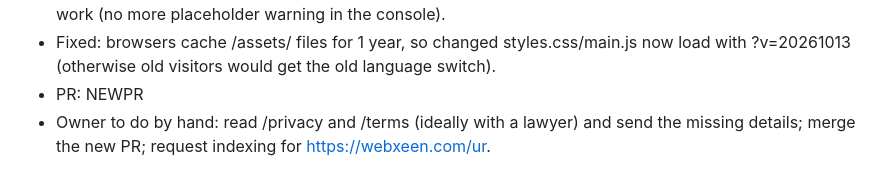
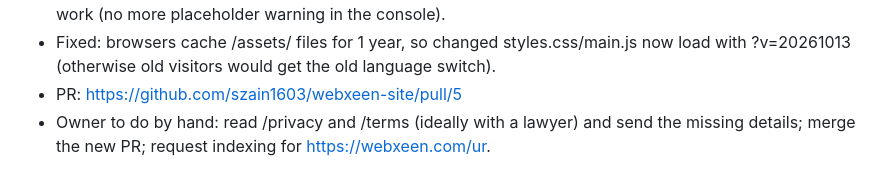
Before and after one commit to szain1603/webxeen-site, a Markdown page: seo-agent/log.md, the part around the change. Drawn GitHub-style.

Commit message:
Log: add PR #5 link
Co-Authored-By: Claude Opus 5.5 <noreply@anthropic.com>
Claude-Session: https://claude.ai/code/session_01XqoHHCnbLjF1ze2qQxBMS2

```diff
--- a/seo-agent/log.md
+++ b/seo-agent/log.md
@@ -63,6 +63,6 @@ Newest entries at the bottom. One entry per site per run.
   / and /ur now work (no more placeholder warning in the console).
 - Fixed: browsers cache /assets/ files for 1 year, so changed styles.css/main.js now load with
   ?v=20261013 (otherwise old visitors would get the old language switch).
-- PR: NEWPR
+- PR: https://github.com/szain1603/webxeen-site/pull/5
 - Owner to do by hand: read /privacy and /terms (ideally with a lawyer) and send the missing
   details; merge the new PR; request indexing for https://webxeen.com/ur.
```
